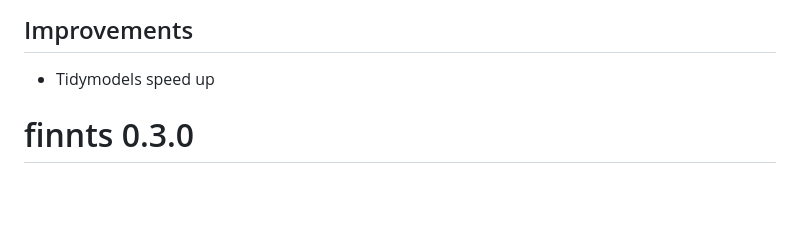
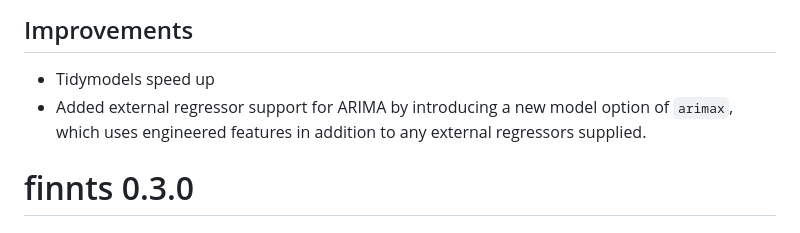
Before and after one commit to microsoft/finnts, a Markdown page: NEWS.md, the part around the change. Rendered like a GitHub page; blank space fills up the shorter version.

Commit message:
Included news message about ARIMAX

```diff
--- a/NEWS.md
+++ b/NEWS.md
@@ -3,6 +3,7 @@
 ## Improvements
 
 -   Tidymodels speed up
+-   Added external regressor support for ARIMA by introducing a new model option of `arimax`, which uses engineered features in addition to any external regressors supplied.
 
 # finnts 0.3.0
 
```
